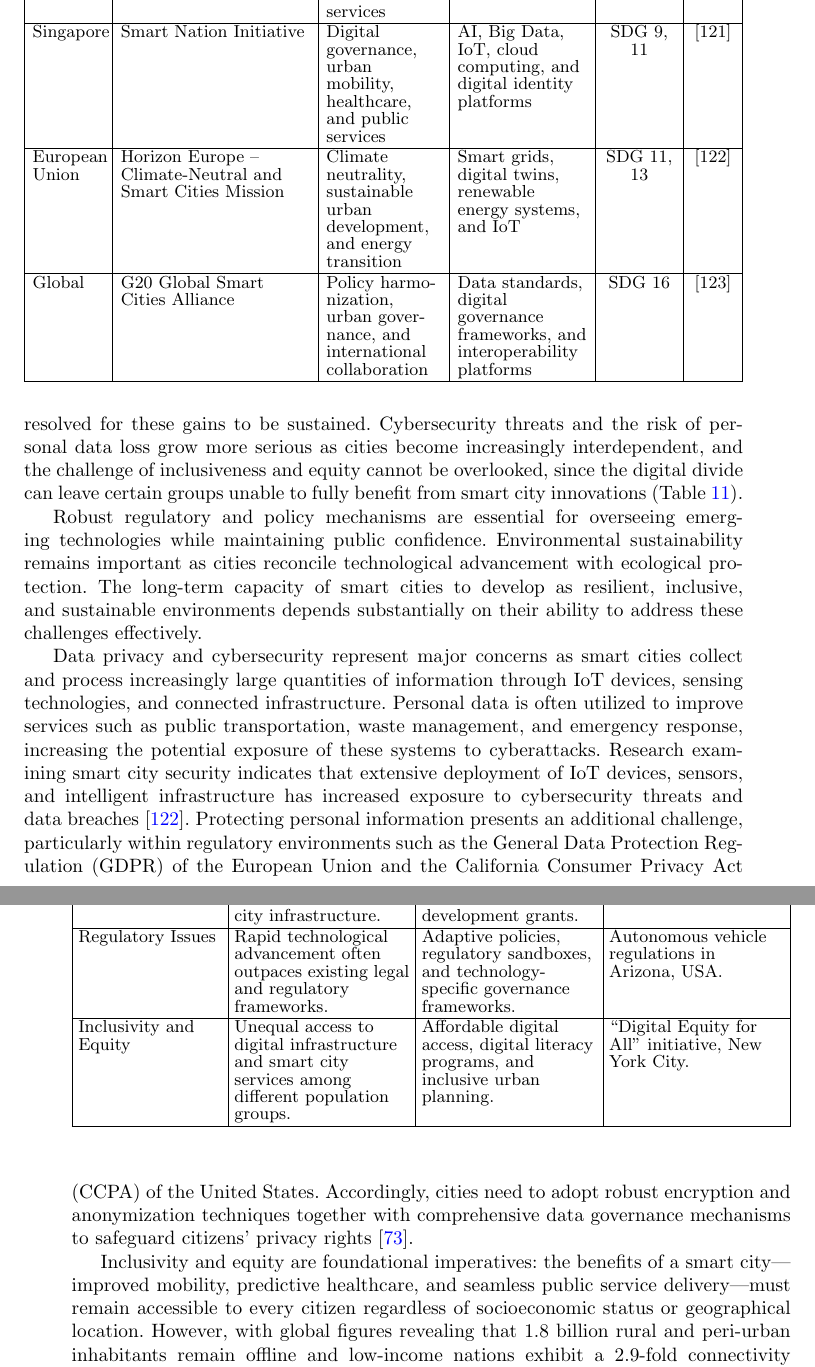
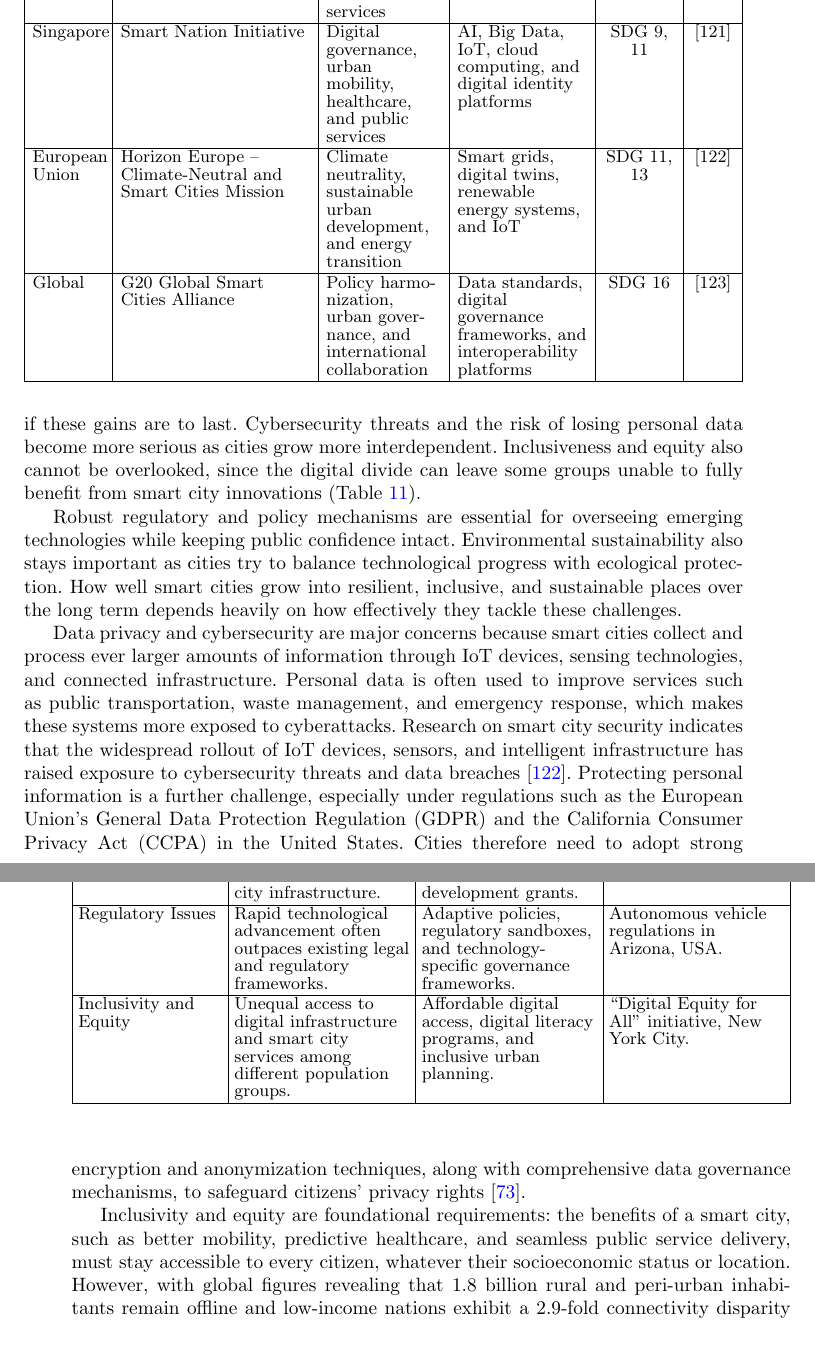
Before and after one commit to DerrickUnleashed/DesignSmartCities, a LaTeX paper (main.tex): two parts of pages 39 and 40 of 54, joined at a grey line, cut so that both start at the same text, the shorter picture padded with empty space. Compiled offline with pdfLaTeX.

Commit message:
edit section 6

```diff
--- a/main.tex
+++ b/main.tex
@@ -1040,5 +1040,5 @@ As smart cities evolve, addressing critical challenges is essential for sustaina
 
-Smart cities offer substantial benefits in efficiency, sustainability, and living standards, but the pace of technological change brings with it problems that must be resolved for these gains to be sustained. Cybersecurity threats and the risk of personal data loss grow more serious as cities become increasingly interdependent, and the challenge of inclusiveness and equity cannot be overlooked, since the digital divide can leave certain groups unable to fully benefit from smart city innovations (Table~\ref{tab:challenges}).
+Smart cities offer substantial benefits in efficiency, sustainability, and living standards, but the speed of technological change brings problems that must be resolved if these gains are to last. Cybersecurity threats and the risk of losing personal data become more serious as cities grow more interdependent. Inclusiveness and equity also cannot be overlooked, since the digital divide can leave some groups unable to fully benefit from smart city innovations (Table~\ref{tab:challenges}).
 
 \begin{table}[!t]
 \caption{Smart City Development Challenges}
@@ -1088,11 +1088,11 @@ Affordable digital access, digital literacy programs, and inclusive urban planni
 \end{tabularx}
 \end{table}
 
-Robust regulatory and policy mechanisms are essential for overseeing emerging technologies while maintaining public confidence. Environmental sustainability remains important as cities reconcile technological advancement with ecological protection. The long-term capacity of smart cities to develop as resilient, inclusive, and sustainable environments depends substantially on their ability to address these challenges effectively.
+Robust regulatory and policy mechanisms are essential for overseeing emerging technologies while keeping public confidence intact. Environmental sustainability also stays important as cities try to balance technological progress with ecological protection. How well smart cities grow into resilient, inclusive, and sustainable places over the long term depends heavily on how effectively they tackle these challenges.
 
-Data privacy and cybersecurity represent major concerns as smart cities collect and process increasingly large quantities of information through IoT devices, sensing technologies, and connected infrastructure. Personal data is often utilized to improve services such as public transportation, waste management, and emergency response, increasing the potential exposure of these systems to cyberattacks. Research examining smart city security indicates that extensive deployment of IoT devices, sensors, and intelligent infrastructure has increased exposure to cybersecurity threats and data breaches \cite{r91}. Protecting personal information presents an additional challenge, particularly within regulatory environments such as the General Data Protection Regulation (GDPR) of the European Union and the California Consumer Privacy Act (CCPA) of the United States. Accordingly, cities need to adopt robust encryption and anonymization techniques together with comprehensive data governance mechanisms to safeguard citizens' privacy rights \cite{r92}.
+Data privacy and cybersecurity are major concerns because smart cities collect and process ever larger amounts of information through IoT devices, sensing technologies, and connected infrastructure. Personal data is often used to improve services such as public transportation, waste management, and emergency response, which makes these systems more exposed to cyberattacks. Research on smart city security indicates that the widespread rollout of IoT devices, sensors, and intelligent infrastructure has raised exposure to cybersecurity threats and data breaches \cite{r91}. Protecting personal information is a further challenge, especially under regulations such as the European Union's General Data Protection Regulation (GDPR) and the California Consumer Privacy Act (CCPA) in the United States. Cities therefore need to adopt strong encryption and anonymization techniques, along with comprehensive data governance mechanisms, to safeguard citizens' privacy rights \cite{r92}.
 
-Inclusivity and equity are foundational imperatives: the benefits of a smart city---improved mobility, predictive healthcare, and seamless public service delivery---must remain accessible to every citizen regardless of socioeconomic status or geographical location. However, with global figures revealing that 1.8 billion rural and peri-urban inhabitants remain offline and low-income nations exhibit a 2.9-fold connectivity disparity between urban and peripheral populations \cite{r128}, high-tech smart city investments risk deepening digital redlining and spatial stratification unless paired with targeted digital literacy programs, subsidized municipal broadband, and inclusive public service portals \cite{r101}.
+Inclusivity and equity are foundational requirements: the benefits of a smart city, such as better mobility, predictive healthcare, and seamless public service delivery, must stay accessible to every citizen, whatever their socioeconomic status or location. However, with global figures revealing that 1.8 billion rural and peri-urban inhabitants remain offline and low-income nations exhibit a 2.9-fold connectivity disparity between urban and peripheral populations \cite{r128}, high-tech smart city investments risk deepening digital redlining and spatial stratification unless paired with targeted digital literacy programs, subsidized municipal broadband, and inclusive public service portals \cite{r101}.
 
 Smart cities need regulatory and policy structures that encourage innovation while protecting public interests. AI-based applications such as autonomous vehicles and drone delivery systems require well-defined legal provisions to clarify responsibilities, establish accountability, and determine liability.
 
```
Also changed, not shown: main.tex (4 more changed lines).
